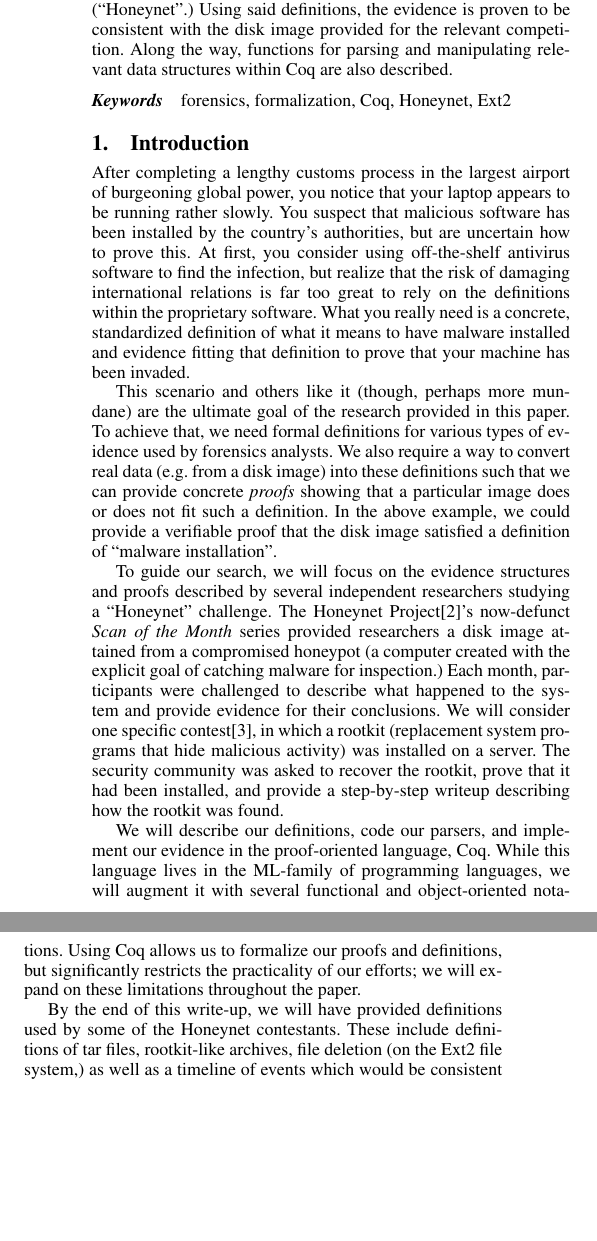
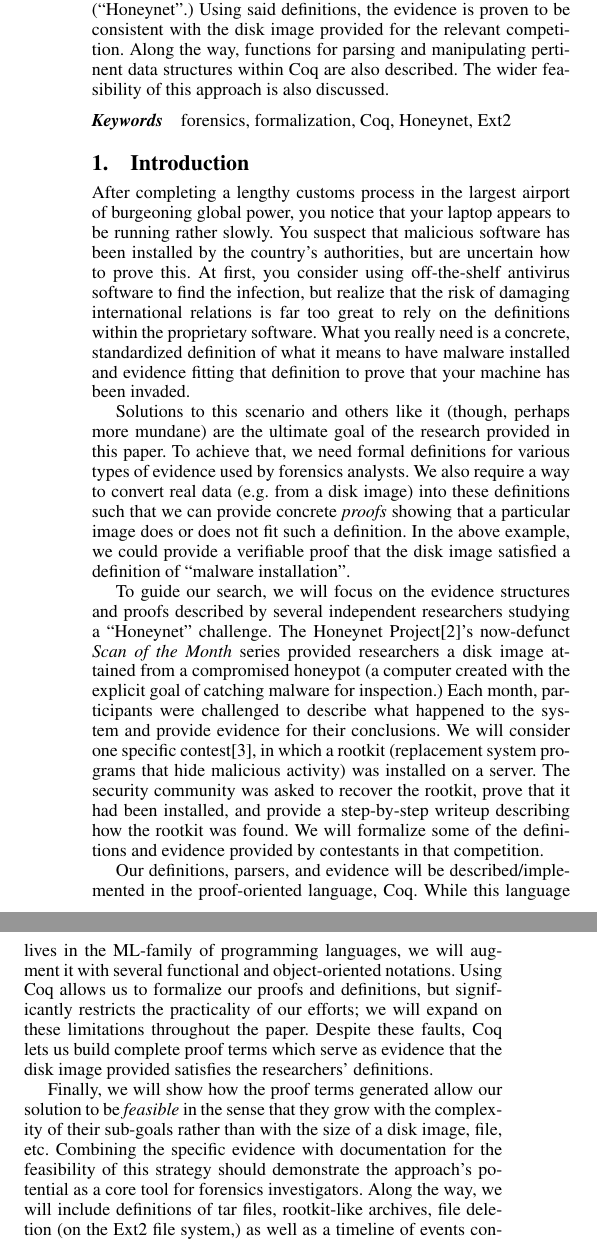
Before and after one commit to cmc333333/forensics-thesis, a LaTeX paper (formalized-forensics.tex): two parts of the columns of page 1 of 11, joined at a grey line, cut so that both start at the same text, the shorter picture padded with empty space. Compiled offline with pdfLaTeX; a missing font is replaced by an installed copy or a similar font.

Commit message:
Intro spends more time on the thesis

```diff
--- a/formalized-forensics.tex
+++ b/formalized-forensics.tex
@@ -71,7 +71,8 @@ combined to mimic the types of evidence given by independent forensics
 researchers in a forensics competition (``Honeynet''.) Using said definitions,
 the evidence is proven to be consistent with the disk image provided for the
 relevant competition. Along the way, functions for parsing and manipulating
-relevant data structures within Coq are also described.
+pertinent data structures within Coq are also described. The wider feasibility
+of this approach is also discussed.
 \end{abstract}
 
 \keywords
@@ -90,14 +91,14 @@ is a concrete, standardized definition of what it means to have malware
 installed and evidence fitting that definition to prove that your machine has
 been invaded.
 
-This scenario and others like it (though, perhaps more mundane) are the
-ultimate goal of the research provided in this paper. To achieve that, we need
-formal definitions for various types of evidence used by forensics analysts.
-We also require a way to convert real data (e.g. from a disk image) into these
-definitions such that we can provide concrete {\em proofs} showing that a
-particular image does or does not fit such a definition. In the above example,
-we could provide a verifiable proof that the disk image satisfied a definition
-of ``malware installation''.
+Solutions to this scenario and others like it (though, perhaps more mundane)
+are the ultimate goal of the research provided in this paper. To achieve that,
+we need formal definitions for various types of evidence used by forensics
+analysts.  We also require a way to convert real data (e.g. from a disk image)
+into these definitions such that we can provide concrete {\em proofs} showing
+that a particular image does or does not fit such a definition. In the above
+example, we could provide a verifiable proof that the disk image satisfied a
+definition of ``malware installation''.
 
 To guide our search, we will focus on the evidence structures and proofs
 described by several independent researchers studying a ``Honeynet''
@@ -110,21 +111,26 @@ consider one specific contest\cite{honeynet-15}, in which a rootkit
 (replacement system programs that hide malicious activity) was installed on a
 server. The security community was asked to recover the rootkit, prove that it
 had been installed, and provide a step-by-step writeup describing how the
-rootkit was found.
-
-We will describe our definitions, code our parsers, and implement our evidence
-in the proof-oriented language, Coq. While this language lives in the
-ML-family of programming languages, we will augment it with several functional
-and object-oriented notations. Using Coq allows us to formalize our proofs and
+rootkit was found. We will formalize some of the definitions and evidence
+provided by contestants in that competition.
+
+Our definitions, parsers, and evidence will be described/implemented in the
+proof-oriented language, Coq. While this language lives in the ML-family of
+programming languages, we will augment it with several functional and
+object-oriented notations. Using Coq allows us to formalize our proofs and
 definitions, but significantly restricts the practicality of our efforts; we
-will expand on these limitations throughout the paper.
-
-By the end of this write-up, we will have provided definitions used by some of
-the Honeynet contestants. These include definitions of tar files, rootkit-like
-archives, file deletion (on the Ext2 file system,) as well as a timeline of
-events which would be consistent with rootkit installation.  Given portions of
-the same disk provided to those researchers, we will also present proofs that
-satisfy these definitions.
+will expand on these limitations throughout the paper. Despite these faults,
+Coq lets us build complete proof terms which serve as evidence that the disk
+image provided satisfies the researchers' definitions.
+
+Finally, we will show how the proof terms generated allow our solution to be
+{\em feasible} in the sense that they grow with the complexity of their
+sub-goals rather than with the size of a disk image, file, etc. Combining the
+specific evidence with documentation for the feasibility of this strategy
+should demonstrate the approach's potential as a core tool for forensics
+investigators. Along the way, we will include definitions of tar files,
+rootkit-like archives, file deletion (on the Ext2 file system,) as well as a
+timeline of events consistent with rootkit installation.
 
 \section{Getting Our Feet Wet with File Types}
 
```
